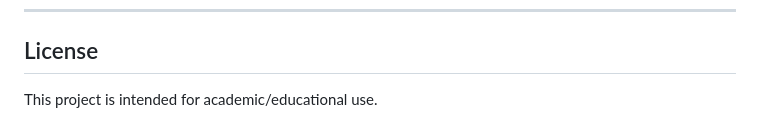
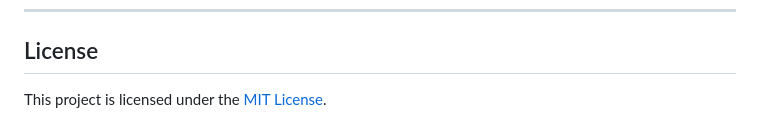
Before and after one commit to dnsakibss/LIBRARY-MANAGEMENT-SYSTEM-Web_Teach_Project, a Markdown page: README.md, the part around the change. Rendered like a GitHub page.

Commit message:
Update license information in README

```diff
--- a/README.md
+++ b/README.md
@@ -197,4 +197,4 @@ Role-based access is enforced server-side via the `requireLogin(...$roles)` help
 
 ## License
 
-This project is intended for academic/educational use.
+This project is licensed under the [MIT License](LICENSE).
```
